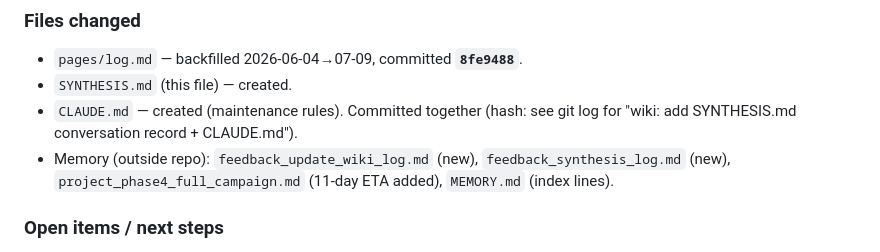
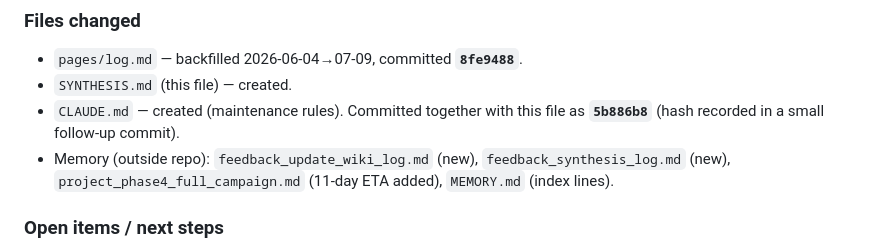
Before and after one commit to sinahdme/fowt-te-causal, a Markdown page: SYNTHESIS.md, the part around the change. GitHub-like rendering.

Commit message:
wiki: record 5b886b8 hash in SYNTHESIS.md session entry
Co-Authored-By: Claude Fable 5 <noreply@anthropic.com>

```diff
--- a/SYNTHESIS.md
+++ b/SYNTHESIS.md
@@ -223,8 +223,8 @@ each new Claude session was forgetting what the last one discussed.
 ### Files changed
 - `pages/log.md` — backfilled 2026-06-04→07-09, committed **`8fe9488`**.
 - `SYNTHESIS.md` (this file) — created.
-- `CLAUDE.md` — created (maintenance rules). Committed together (hash: see
-  git log for "wiki: add SYNTHESIS.md conversation record + CLAUDE.md").
+- `CLAUDE.md` — created (maintenance rules). Committed together with this
+  file as **`5b886b8`** (hash recorded in a small follow-up commit).
 - Memory (outside repo): `feedback_update_wiki_log.md` (new),
   `feedback_synthesis_log.md` (new), `project_phase4_full_campaign.md`
   (11-day ETA added), `MEMORY.md` (index lines).
```
